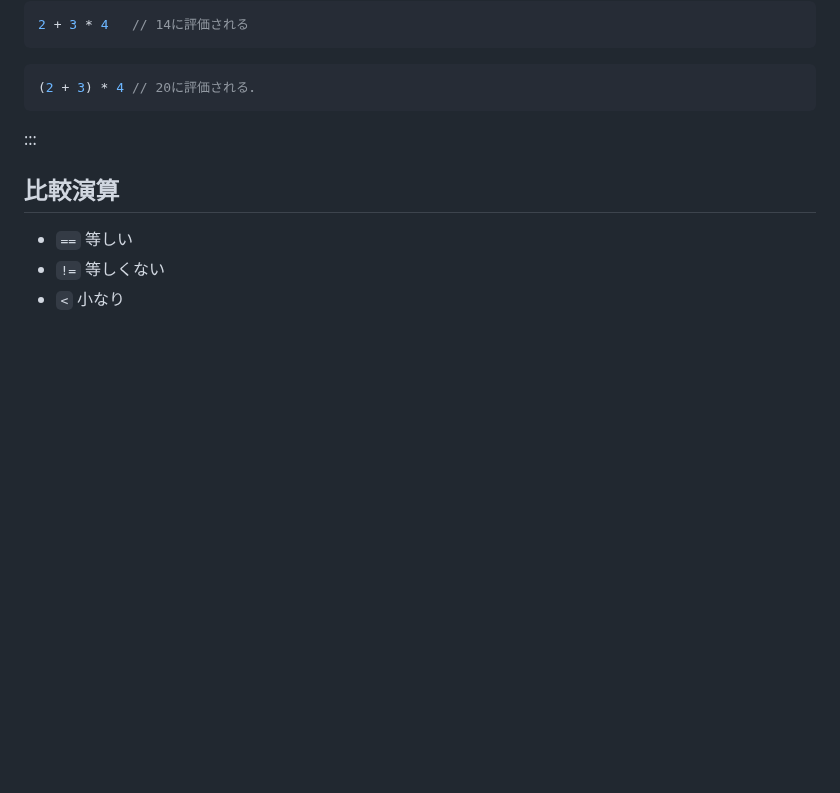
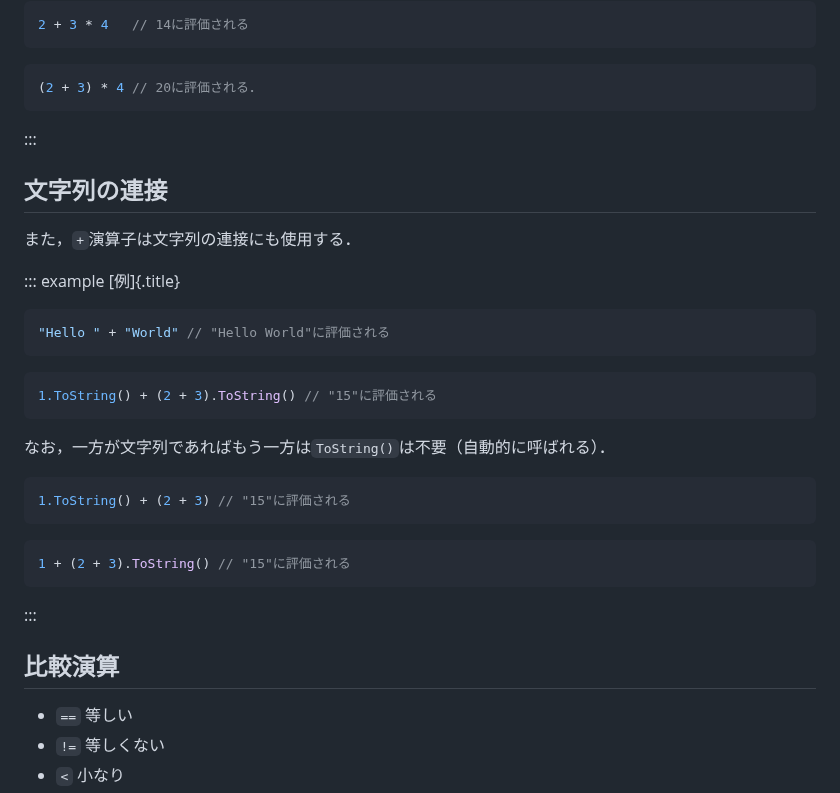
Before and after one commit to kztk-m/proenb-csharp-websrc, a Markdown page: websrc/pages/w1.md, the part around the change. Drawn GitHub-style; blank space fills up the shorter version.

Commit message:
Added an explanation of string concatenation (fixed #34)

````diff
--- a/websrc/pages/w1.md
+++ b/websrc/pages/w1.md
@@ -826,6 +826,33 @@ Console.WriteLine( "a = " + (++a).ToString() ); // a = 3
 
 :::
 
+## 文字列の連接
+
+また，`+`演算子は文字列の連接にも使用する．
+
+::: example
+[例]{.title}
+
+```cs
+"Hello " + "World" // "Hello World"に評価される
+```
+
+```cs
+1.ToString() + (2 + 3).ToString() // "15"に評価される
+```
+
+なお，一方が文字列であればもう一方は`ToString()`は不要（自動的に呼ばれる）．
+
+```cs
+1.ToString() + (2 + 3) // "15"に評価される
+```
+
+```cs
+1 + (2 + 3).ToString() // "15"に評価される
+```
+
+:::
+
 ## 比較演算
 
 - ``==`` 等しい
````
